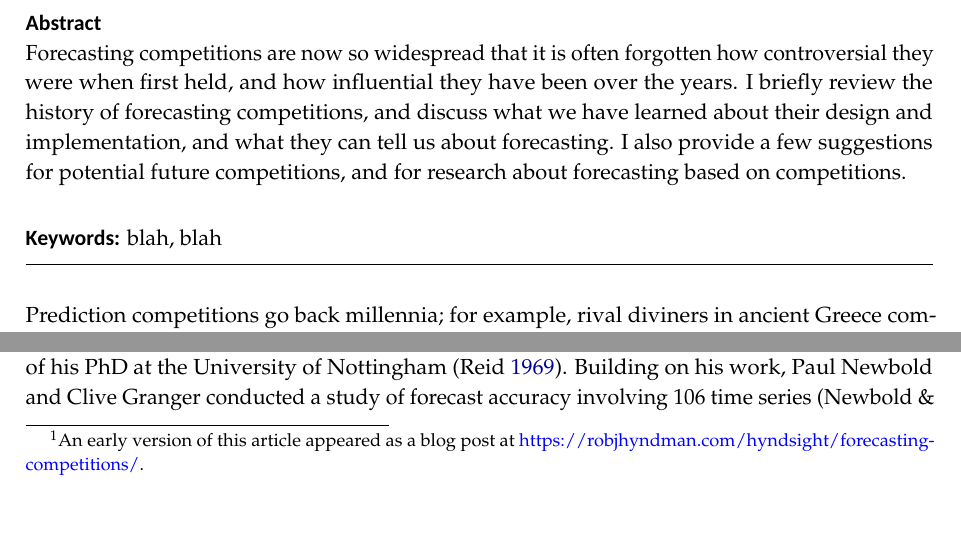
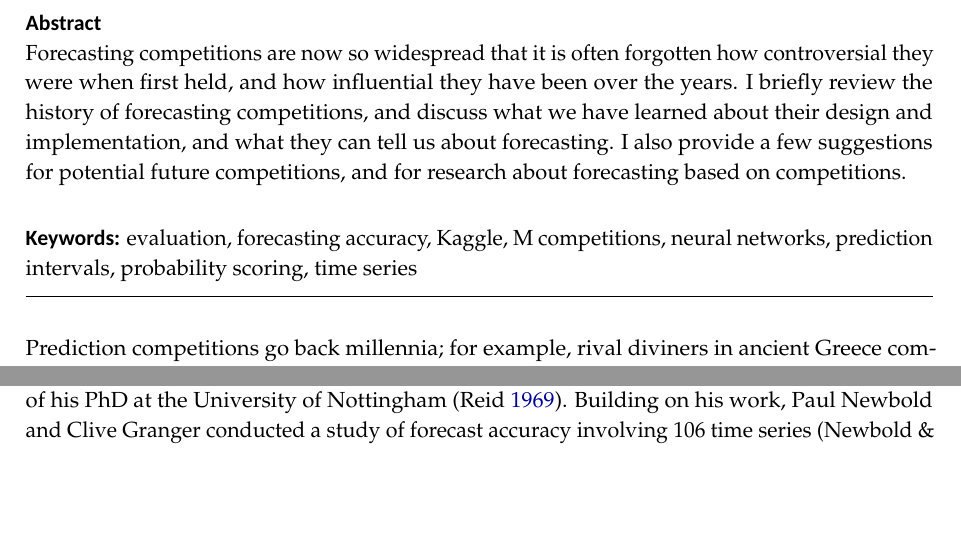
Before and after one commit to robjhyndman/history_forecasting_competitions, an R Markdown document (forecasting-competitions.Rmd): two parts of page 3 of 13 before the commit and two parts of page 2 of 12 after it, joined at a grey line, cut so that both start at the same text, the shorter picture padded with empty space. The pictures show the output file forecasting-competitions.pdf that the author committed with the source.

Commit message:
Submitted version

````diff
--- a/forecasting-competitions.Rmd
+++ b/forecasting-competitions.Rmd
@@ -6,11 +6,11 @@ author:
   address: Department of Econometrics & Business Statistics\newline Monash University, Clayton VIC 3800, Australia
   email: Rob.Hyndman@monash.edu
 abstract: "Forecasting competitions are now so widespread that it is often forgotten how controversial they were when first held, and how influential they have been over the years. I briefly review the history of forecasting competitions, and discuss what we have learned about their design and implementation, and what they can tell us about forecasting. I also provide a few suggestions for potential future competitions, and for research about forecasting based on competitions."
-keywords: "blah, blah"
+keywords: "evaluation, forecasting accuracy, Kaggle, M competitions, neural networks, prediction intervals, probability scoring, time series"
 wpnumber: no/19
 jelcodes: C22,C45,C52,C53
 blind: false
-cover: true
+cover: false
 toc: false
 bibliography: references.bib
 biblio-style: authoryear-comp
@@ -30,8 +30,6 @@ output:
 knitr::opts_chunk$set(echo = FALSE, cache=TRUE, messages=FALSE, warning=FALSE)
 library(tidyverse)
 ```
-
-\footnotetext[1]{An early version of this article appeared as a blog post at \url{https://robjhyndman.com/hyndsight/forecasting-competitions/}.}
 
 Prediction competitions go back millennia; for example, rival diviners in ancient Greece competed to predict the future more accurately [@Raphals2013, p124]. However, for general time series forecasting, the history is much more limited, and only goes back about 50 years. In fact, it wasn't until computers were widely available that it became feasible for forecasting competitions to be held at all.
 
````
Also changed, not shown: forecasting-competitions.pdf, forecasting-competitions.tex.
